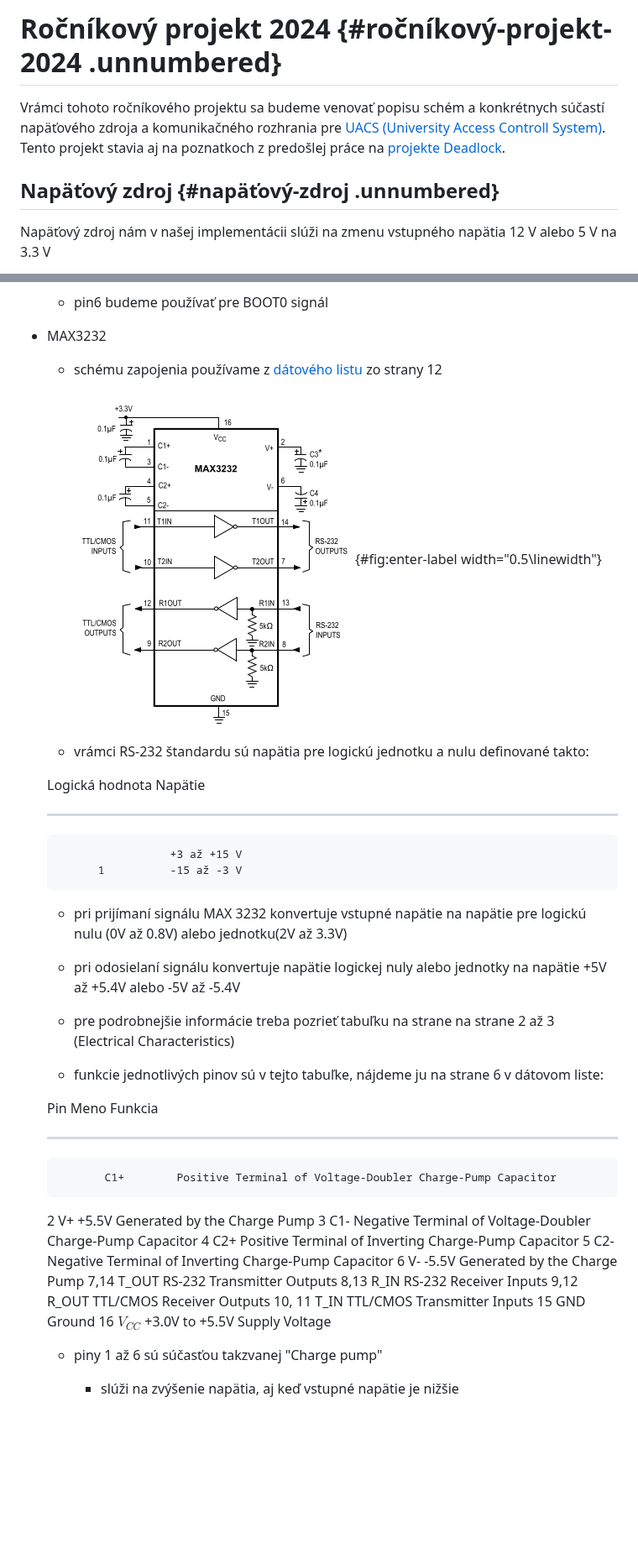
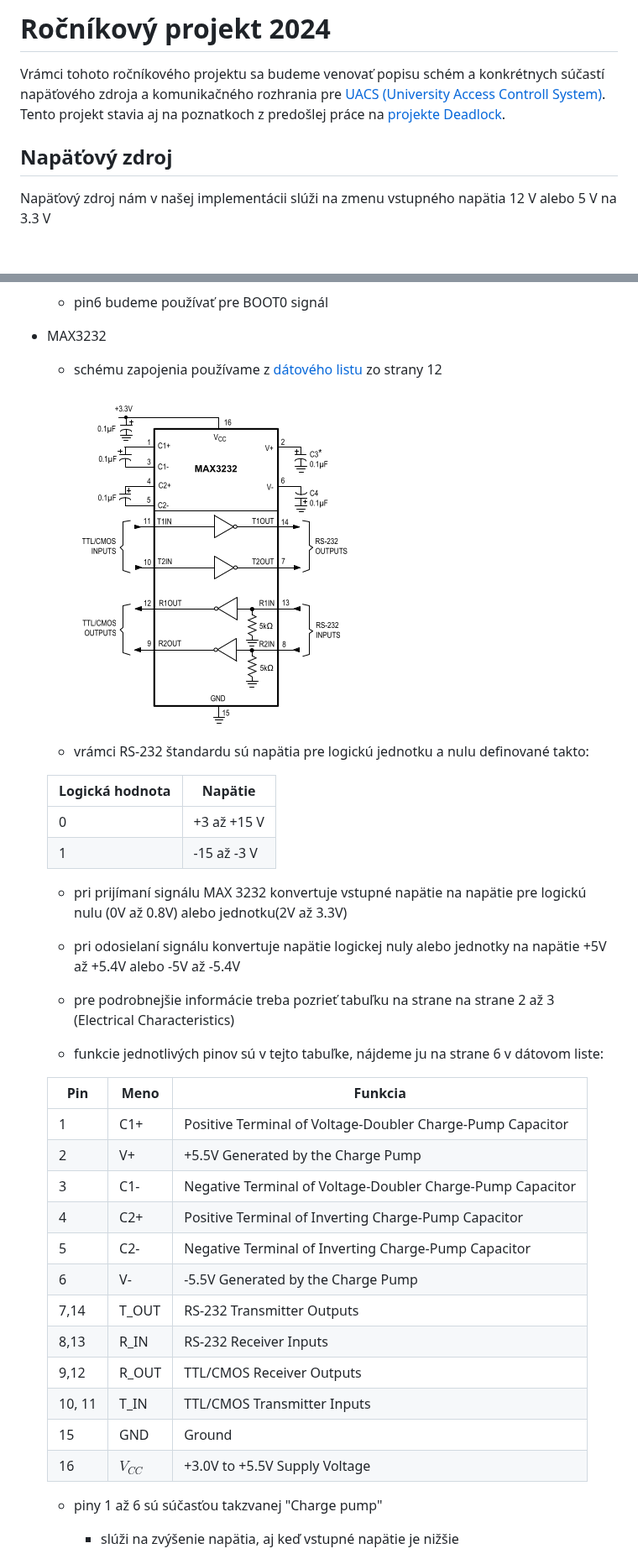
Before and after one commit to ostertag/UACS, a Markdown page: latex_project/main.md, 2 parts joined by grey strips. Shown at 84% size. Drawn GitHub-style; blank space fills up the shorter version.

```diff
--- a/latex_project/main.md
+++ b/latex_project/main.md
@@ -1,4 +1,4 @@
-# Ročníkový projekt 2024 {#ročníkový-projekt-2024 .unnumbered}
+# Ročníkový projekt 2024
 
 Vrámci tohoto ročníkového projektu sa budeme venovať popisu schém a
 konkrétnych súčastí napäťového zdroja a komunikačného rozhrania pre
@@ -7,7 +7,7 @@ System)](https://github.com/ostertag/UACS). Tento projekt stavia aj na
 poznatkoch z predošlej práce na [projekte
 Deadlock](https://gitlab.com/project-deadlock).
 
-## Napäťový zdroj {#napäťový-zdroj .unnumbered}
+## Napäťový zdroj
 
 Napäťový zdroj nám v našej implementácii slúži na zmenu vstupného
 napätia 12 V alebo 5 V na 3.3 V
@@ -163,20 +163,18 @@ Komunikačné rozhranie sa skladá z dvoch komponentov:
 
 -   MAX3232
 
-    -   schému zapojenia používame z [dátového
-        listu](https://github.com/ostertag/UACS/blob/hardwear_kozuch/rs-232_interface/Data_sheet.pdf)
+    -   schému zapojenia používame z [dátového listu](https://github.com/ostertag/UACS/blob/hardwear_kozuch/rs-232_interface/Data_sheet.pdf)
         zo strany 12
 
-        ![Schéma z dátového listu na strane
-        12](org_sch.png){#fig:enter-label width="0.5\\linewidth"}
+        ![Schéma z dátového listu na strane 12](org_sch.png)
 
     -   vrámci RS-232 štandardu sú napätia pre logickú jednotku a nulu
         definované takto:
 
-       Logická hodnota     Napätie
-      ----------------- -------------
-                         +3 až +15 V
-              1          -15 až -3 V
+      | Logická hodnota|     Napätie|
+      |----------------- |------------|
+       |      0        |  +3 až +15 V |
+      |        1       |   -15 až -3 V |
 
     -   pri prijímaní signálu MAX 3232 konvertuje vstupné napätie na
         napätie pre logickú nulu (0V až 0.8V) alebo jednotku(2V až 3.3V)
@@ -190,20 +188,20 @@ Komunikačné rozhranie sa skladá z dvoch komponentov:
     -   funkcie jednotlivých pinov sú v tejto tabuľke, nájdeme ju na
         strane 6 v dátovom liste:
 
-      Pin      Meno       Funkcia
-      -------- ---------- ------------------------------------------------------------
-               C1+        Positive Terminal of Voltage-Doubler Charge-Pump Capacitor
-      2        V+         +5.5V Generated by the Charge Pump
-      3        C1-        Negative Terminal of Voltage-Doubler Charge-Pump Capacitor
-      4        C2+        Positive Terminal of Inverting Charge-Pump Capacitor
-      5        C2-        Negative Terminal of Inverting Charge-Pump Capacitor
-      6        V-         -5.5V Generated by the Charge Pump
-      7,14     T_OUT      RS-232 Transmitter Outputs
-      8,13     R_IN       RS-232 Receiver Inputs
-      9,12     R_OUT      TTL/CMOS Receiver Outputs
-      10, 11   T_IN       TTL/CMOS Transmitter Inputs
-      15       GND        Ground
-      16       $V_{CC}$   +3.0V to +5.5V Supply Voltage
+      |Pin     | Meno       |Funkcia|
+      |--------|----------|------------------------------------------------------------|
+      |1         |C1+        |Positive Terminal of Voltage-Doubler Charge-Pump Capacitor|
+      |2        |V+         |+5.5V Generated by the Charge Pump|
+      |3        |C1-        |Negative Terminal of Voltage-Doubler Charge-Pump Capacitor|
+      |4        |C2+        |Positive Terminal of Inverting Charge-Pump Capacitor|
+      |5        |C2-        |Negative Terminal of Inverting Charge-Pump Capacitor|
+      |6        |V-         |-5.5V Generated by the Charge Pump|
+      |7,14     |T_OUT      |RS-232 Transmitter Outputs|
+      |8,13     |R_IN       |RS-232 Receiver Inputs|
+      |9,12     |R_OUT      |TTL/CMOS Receiver Outputs|
+      |10, 11   |T_IN       |TTL/CMOS Transmitter Inputs|
+      |15       |GND        |Ground|
+      |16       |$V_{CC}$  | +3.0V to +5.5V Supply Voltage|
 
     -   piny 1 až 6 sú súčasťou takzvanej "Charge pump"
 
```
Also changed, not shown: other parts of latex_project/main.md (+29 -30 lines).
